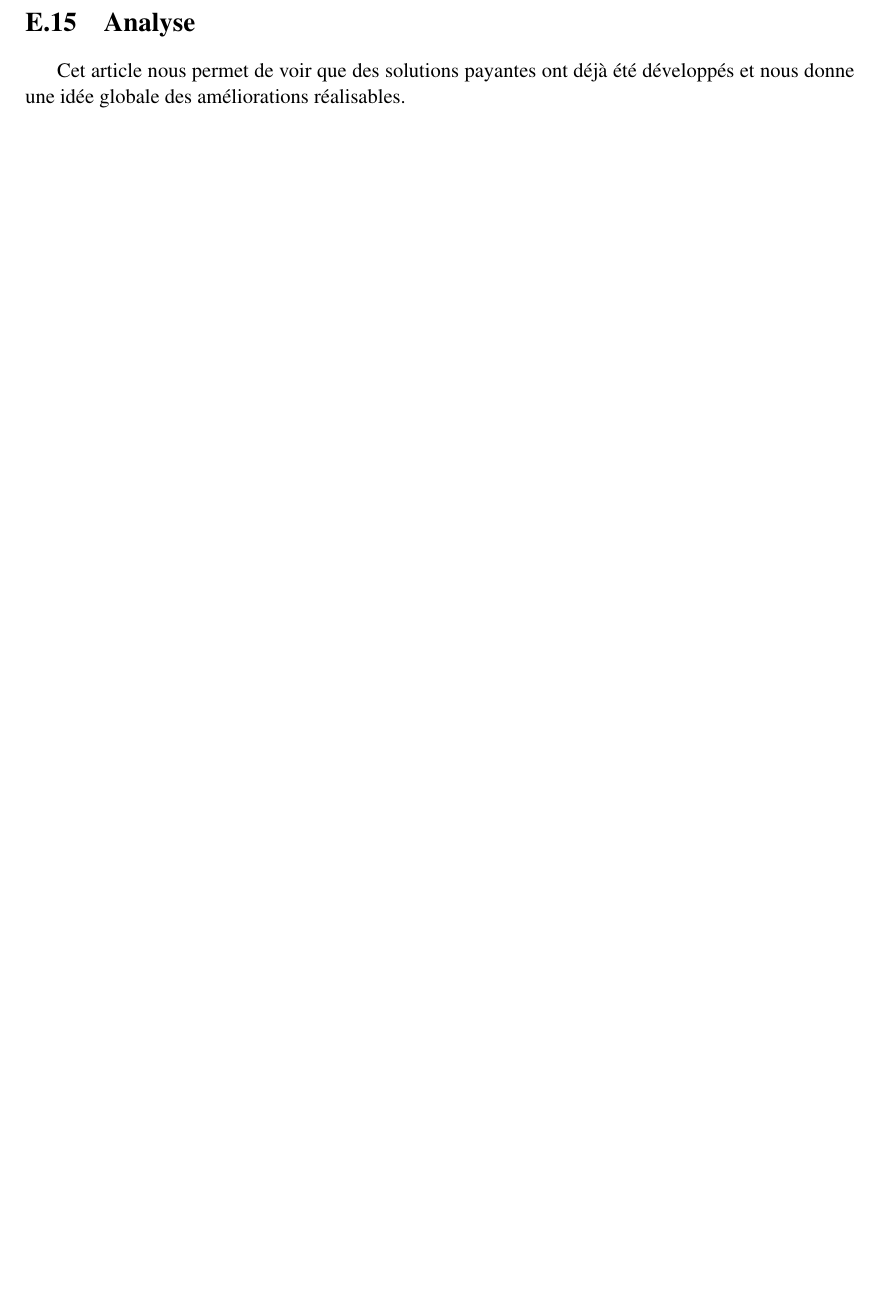
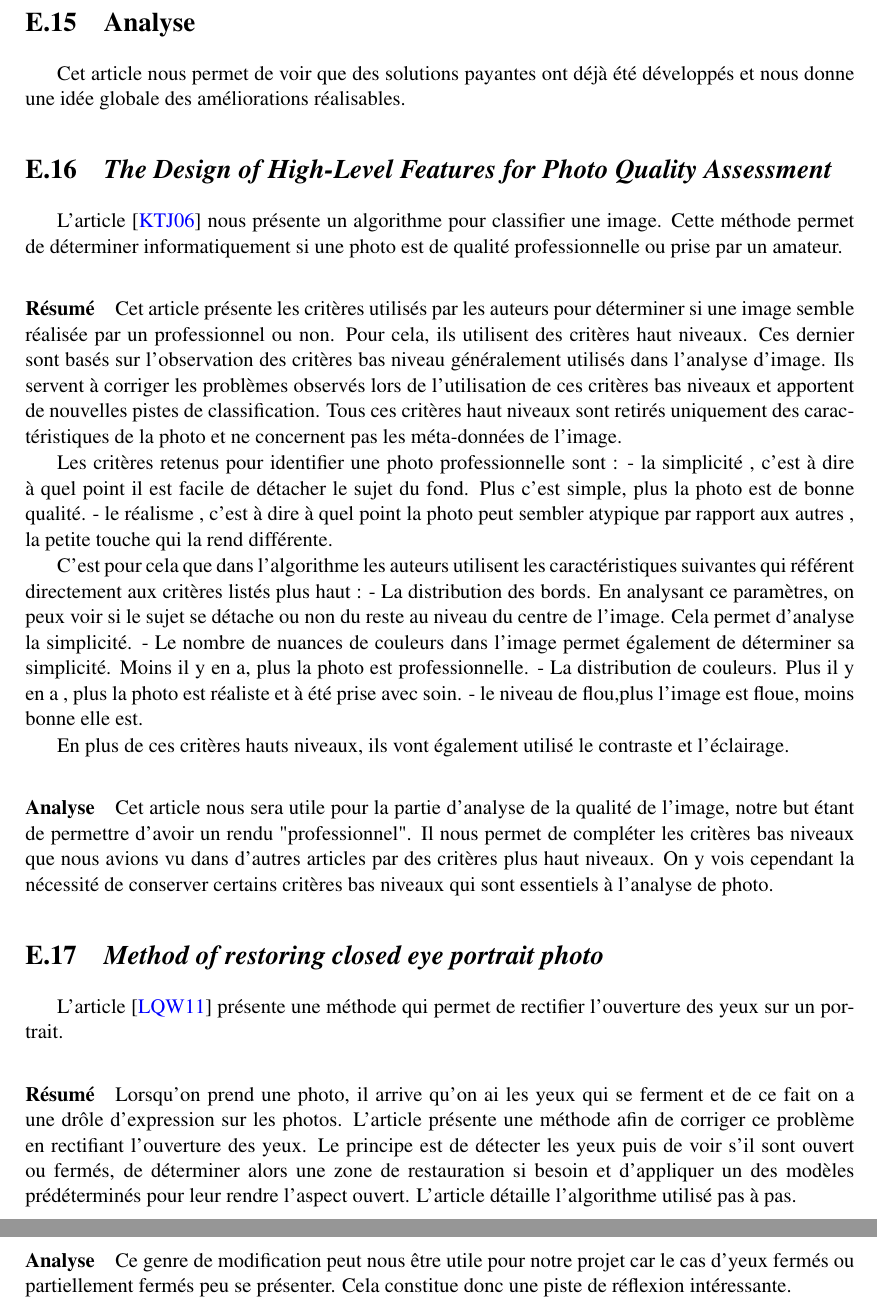
Before and after one commit to phervo/ProjetRD48, a LaTeX thesis (Rapports/Livrables/LivrableHervo.tex): part of page 35 of 47 before the commit and two parts of pages 35 and 36 of 48 after it, the two joined at a grey line, cut so that both start at the same text, the shorter picture padded with empty space. Compiled offline with pdfLaTeX.

Commit message:
ajout de fiches lectures dans template+biblio main

```diff
--- a/Rapports/Livrables/LivrableHervo.tex
+++ b/Rapports/Livrables/LivrableHervo.tex
@@ -838,6 +838,40 @@ Cet article nous présente un algorithme qui va détecter les zones du visage et
 \section{Analyse}
 Cet article nous permet de voir que des solutions payantes ont déjà été développés et nous donne une idée globale des améliorations réalisables.
 
+\section{\emph{The Design of High-Level Features for Photo Quality Assessment}}
+L'article \cite{Ke} nous présente un algorithme pour classifier une image. Cette méthode permet de déterminer informatiquement si une photo est de qualité professionnelle ou prise par un amateur.
+
+\paragraph{Résumé}
+Cet article présente les critères utilisés par les auteurs pour déterminer si une image semble réalisée par un professionnel ou non. Pour cela, ils utilisent des critères haut niveaux. Ces dernier sont basés sur l'observation des critères bas niveau généralement utilisés dans l'analyse d'image. Ils servent à corriger les problèmes observés lors de l'utilisation de ces critères bas niveaux et apportent de nouvelles pistes de classification.
+Tous ces critères haut niveaux sont retirés uniquement des caractéristiques de la photo et ne concernent pas les méta-données de l'image.
+
+Les critères retenus pour identifier une photo professionnelle sont :
+- la simplicité , c'est à dire à quel point il est facile de détacher le sujet du fond. Plus c'est simple, plus la photo est de bonne qualité.
+- le réalisme , c'est à dire à quel point la photo peut sembler atypique par rapport aux autres , la petite touche qui la rend différente.
+
+C'est pour cela que dans l'algorithme les auteurs utilisent les caractéristiques suivantes qui référent directement aux critères listés plus haut :
+- La distribution des bords. En analysant ce paramètres, on peux voir si le sujet se détache ou non du reste au niveau du centre de l'image. Cela permet d'analyse la simplicité.
+- Le nombre de nuances de couleurs dans l'image permet également de déterminer sa simplicité. Moins il y en a, plus la photo est professionnelle.
+- La distribution de couleurs. Plus il y en a , plus la photo est réaliste et à été prise avec soin.
+- le niveau de flou,plus l'image est floue, moins bonne elle est.
+
+En plus de ces critères hauts niveaux, ils vont également utilisé le contraste et l'éclairage.
+
+
+\paragraph{Analyse}
+Cet article nous sera utile pour la partie d'analyse de la qualité de l'image, notre but étant de permettre d'avoir un rendu "professionnel". Il nous permet de compléter les critères bas niveaux que nous avions vu dans d'autres articles par des critères plus haut niveaux. On y vois cependant la nécessité de conserver certains critères bas niveaux qui sont essentiels à l'analyse de photo.
+
+\section{\emph{Method of restoring closed eye portrait photo}}
+L'article \cite{Li} présente une méthode qui permet de rectifier l'ouverture des yeux sur un portrait.
+
+\paragraph{Résumé}
+Lorsqu'on prend une photo, il arrive qu'on ai les yeux qui se ferment et de ce fait on a une drôle d'expression sur les photos. L'article présente une méthode afin de corriger ce problème en rectifiant l'ouverture des yeux.
+Le principe est de détecter les yeux puis de voir s'il sont ouvert ou fermés, de déterminer alors une zone de restauration si besoin et d'appliquer un des modèles prédéterminés pour leur rendre l'aspect ouvert.
+L'article détaille l'algorithme utilisé pas à pas.
+
+\paragraph{Analyse}
+Ce genre de modification peut nous être utile pour notre projet car le cas d'yeux fermés ou partiellement fermés peu se présenter. Cela constitue donc une piste de réflexion intéressante.
+
 \chapter{Planification}
 
 Cette annexe est \emph{obligatoire}.
```
Also changed, not shown: Rapports/Livrables/rapport.bib (+12 -0 lines).
